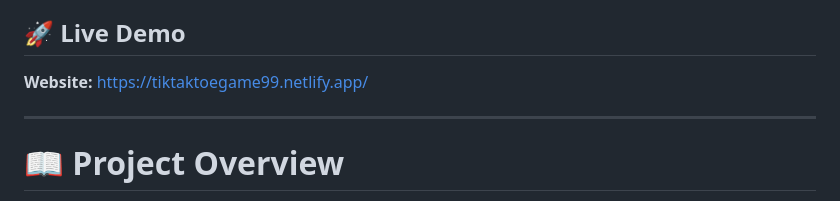
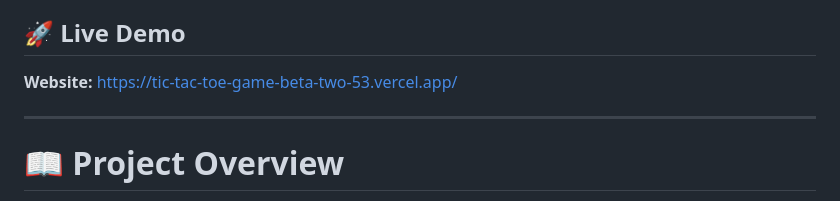
Before and after one commit to mohammadnaveed1701-source/tik-tak-toe-game, a Markdown page: README.md, the part around the change. GitHub-like rendering.

Commit message:
Change live demo link in README
Updated live demo link to the new Vercel deployment.

```diff
--- a/README.md
+++ b/README.md
@@ -4,7 +4,7 @@ A modern and responsive Tic Tac Toe web application built using HTML, CSS, and J
 
 ## 🚀 Live Demo
 
-**Website:** https://tiktaktoegame99.netlify.app/
+**Website:** https://tic-tac-toe-game-beta-two-53.vercel.app/
 
 ---
 
```
